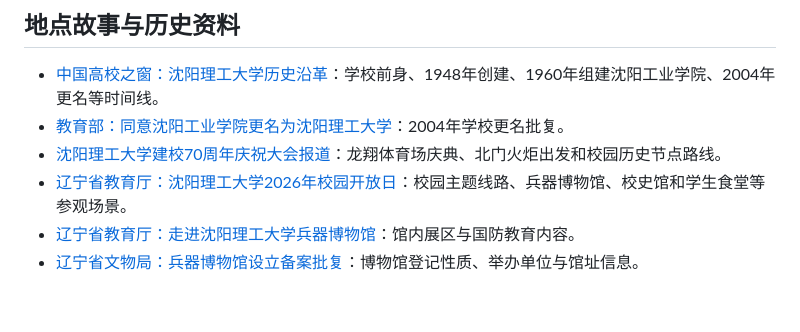
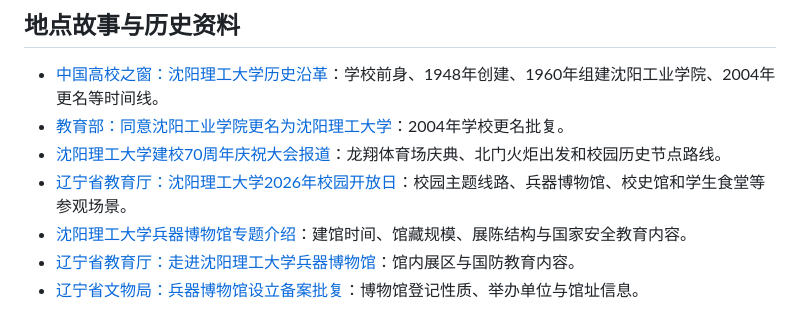
Before and after one commit to damn-fuc/slgu-campus-guide, a Markdown page: docs/sources.md, the part around the change. GitHub-like rendering.

Commit message:
Record museum history reference

```diff
--- a/docs/sources.md
+++ b/docs/sources.md
@@ -33,5 +33,6 @@
 - [教育部：同意沈阳工业学院更名为沈阳理工大学](https://www.moe.gov.cn/srcsite/A03/s181/200405/t20040513_77454.html)：2004年学校更名批复。
 - [沈阳理工大学建校70周年庆祝大会报道](https://www.sohu.com/a/255715455_664963)：龙翔体育场庆典、北门火炬出发和校园历史节点路线。
 - [辽宁省教育厅：沈阳理工大学2026年校园开放日](https://jyt.ln.gov.cn/jyt/index/gdjy/2026052510341622132/index.shtml)：校园主题线路、兵器博物馆、校史馆和学生食堂等参观场景。
+- [沈阳理工大学兵器博物馆专题介绍](https://www.yljzc.com/zh_m/News_16887.html)：建馆时间、馆藏规模、展陈结构与国家安全教育内容。
 - [辽宁省教育厅：走进沈阳理工大学兵器博物馆](https://jyt.ln.gov.cn/jyt/jyzx/jyyw/10C75312802C4A11BC8A9414992CB9EB/index.shtml)：馆内展区与国防教育内容。
 - [辽宁省文物局：兵器博物馆设立备案批复](https://whly.ln.gov.cn/whly/zwgk/spgs/2023051010102966711/index.shtml)：博物馆登记性质、举办单位与馆址信息。
```
